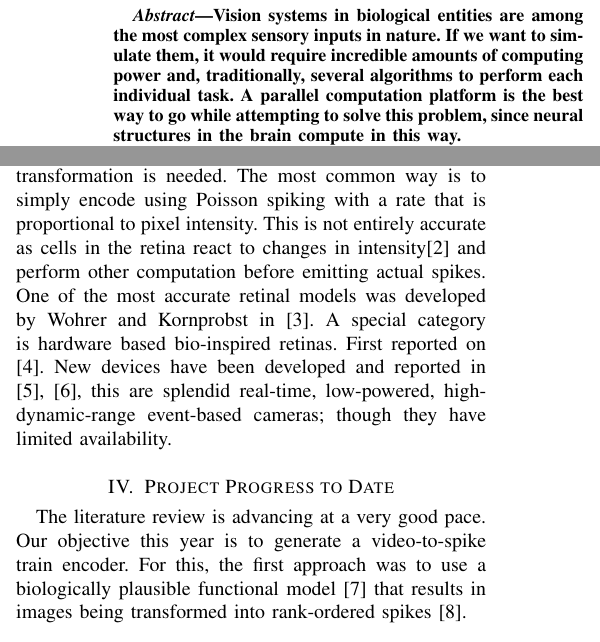
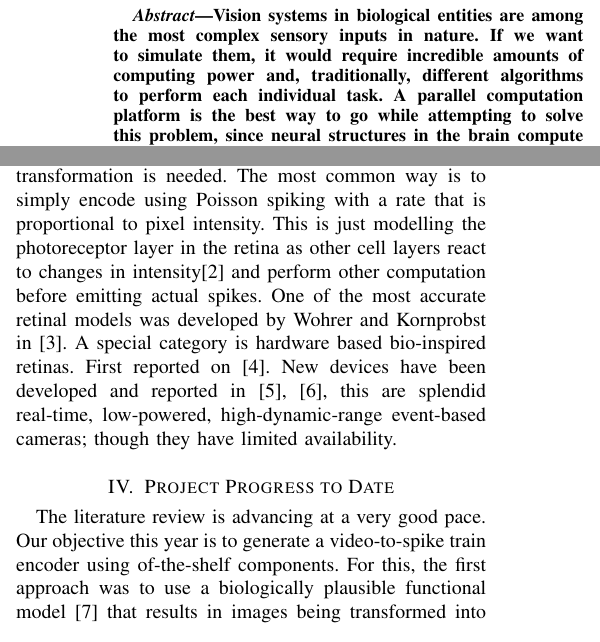
Before and after one commit to clancylea/first_year_report, a LaTeX paper (short-report/short-report-garibaldi.tex, which reads short-report/abstract.tex, short-report/previous-work.tex, short-report/project-progress-intro.tex): two parts of the columns of page 1 of 4, joined at a grey line, cut so that both start at the same text. Compiled offline with pdfLaTeX.

Commit message:
small abstract modification

```diff
--- a/short-report/abstract.tex
+++ b/short-report/abstract.tex
@@ -1,6 +1,6 @@
 Vision systems in biological entities are among the most complex sensory
 inputs in nature. If we want to simulate them, it would require incredible
-amounts of computing power and, traditionally, several algorithms to perform
+amounts of computing power and, traditionally, different algorithms to perform
 each individual task. A parallel computation platform is the best way to go
 while attempting to solve this problem, since neural structures in the brain
 compute in this way.
--- a/short-report/previous-work.tex
+++ b/short-report/previous-work.tex
@@ -1,11 +1,12 @@
 In order to process visual input from frame based imaging devices on a spiking
 neural network (SNN) a transformation is needed. The most common way is to
 simply encode using Poisson spiking with a rate that is proportional to pixel
-intensity. This is not entirely accurate as cells in the retina react to changes
-in intensity\cite{webvision} and perform other computation before emitting
-actual spikes. One of the most accurate retinal models was
-developed by \citeauthor{virtual-retina} in \cite{virtual-retina}. A special
-category is hardware based bio-inspired retinas. First reported on
-\cite{carver-mead}. New devices have been developed and reported in
-\cite{aer-retina-bernabe, dvs-zurich}, this are splendid real-time, low-powered,
-high-dynamic-range event-based cameras; though they have limited availability.
+intensity. This is just modelling the photoreceptor layer in the retina as
+other cell layers react to changes in intensity\cite{webvision} and perform
+other computation before emitting actual spikes. One of the most accurate
+retinal models was developed by \citeauthor{virtual-retina} in
+\cite{virtual-retina}. A special category is hardware based bio-inspired
+retinas. First reported on \cite{carver-mead}. New devices have been developed
+and reported in \cite{aer-retina-bernabe, dvs-zurich}, this are splendid
+real-time, low-powered, high-dynamic-range event-based cameras; though they
+have limited availability.
--- a/short-report/project-progress-intro.tex
+++ b/short-report/project-progress-intro.tex
@@ -1,8 +1,8 @@
 The literature review is advancing at a very good pace. Our objective this year
-is to generate a video-to-spike train encoder. For this, the first approach was
-to use a biologically plausible functional model \cite{basab-model} that
-results in images being transformed into rank-ordered spikes
-\cite{thorpe-spike-rapid-processing}.
+is to generate a video-to-spike train encoder using of-the-shelf components.
+For this, the first approach was to use a biologically plausible functional
+model \cite{basab-model} that results in images being transformed into
+rank-ordered spikes \cite{thorpe-spike-rapid-processing}.
 
 \begin{figure}[hbt]
   \centering
```
Also changed, not shown: short-report/short-report-garibaldi.pdf, 2 other files.
